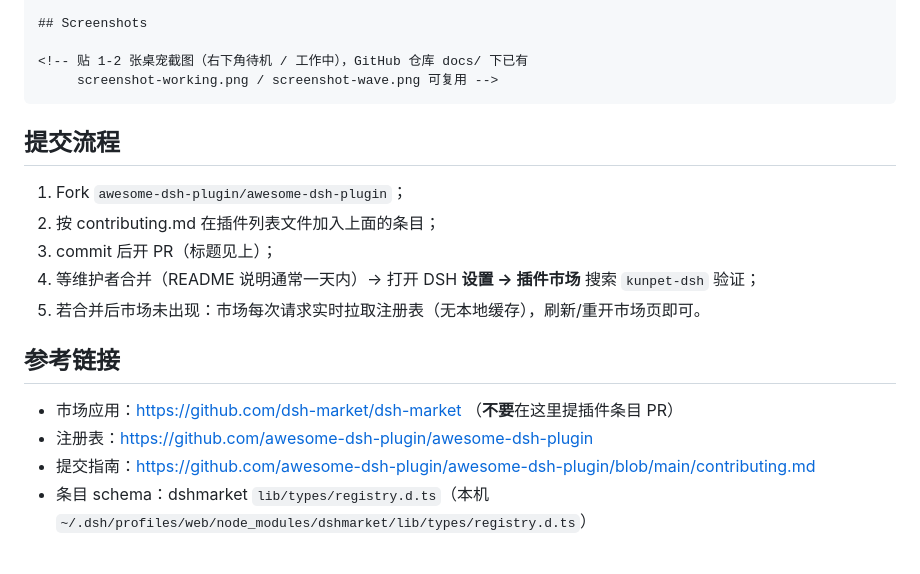
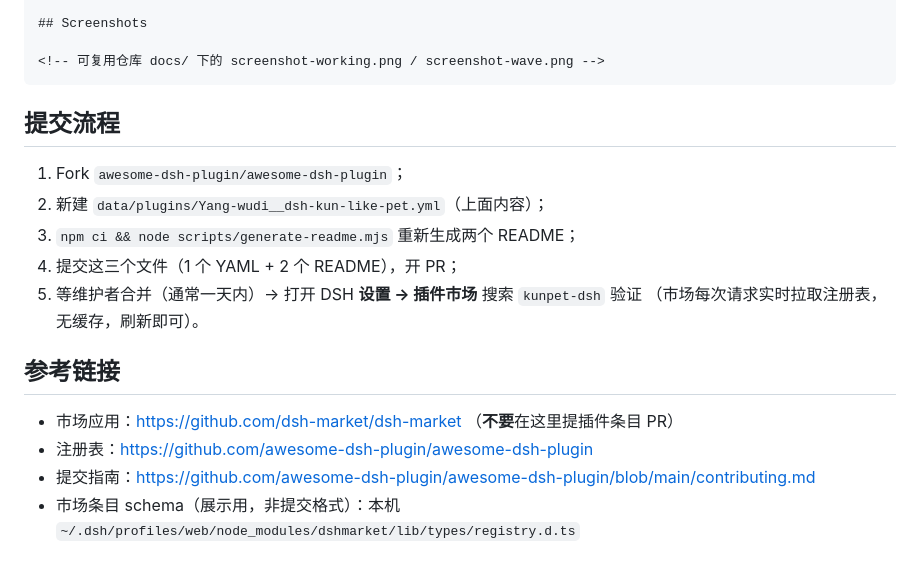
Before and after one commit to Yang-wudi/dsh-kun-like-pet, a Markdown page: docs/dshmarket-submission.md, the part around one of its changes. Drawn GitHub-style.

````diff
--- a/docs/dshmarket-submission.md
+++ b/docs/dshmarket-submission.md
@@ -73,21 +88,22 @@ pet plugin for DeepSeek Harness, derived from liyupi/dsh-kun-like-pet.
 
 ## Screenshots
 
-<!-- 贴 1-2 张桌宠截图（右下角待机 / 工作中），GitHub 仓库 docs/ 下已有
-     screenshot-working.png / screenshot-wave.png 可复用 -->
+<!-- 可复用仓库 docs/ 下的 screenshot-working.png / screenshot-wave.png -->
 ```
 
 ## 提交流程
 
 1. Fork `awesome-dsh-plugin/awesome-dsh-plugin`；
-2. 按 contributing.md 在插件列表文件加入上面的条目；
-3. commit 后开 PR（标题见上）；
-4. 等维护者合并（README 说明通常一天内）→ 打开 DSH **设置 → 插件市场** 搜索 `kunpet-dsh` 验证；
-5. 若合并后市场未出现：市场每次请求实时拉取注册表（无本地缓存），刷新/重开市场页即可。
+2. 新建 `data/plugins/Yang-wudi__dsh-kun-like-pet.yml`（上面内容）；
+3. `npm ci && node scripts/generate-readme.mjs` 重新生成两个 README；
+4. 提交这三个文件（1 个 YAML + 2 个 README），开 PR；
+5. 等维护者合并（通常一天内）→ 打开 DSH **设置 → 插件市场** 搜索 `kunpet-dsh` 验证
+   （市场每次请求实时拉取注册表，无缓存，刷新即可）。
 
 ## 参考链接
 
 - 市场应用：https://github.com/dsh-market/dsh-market （**不要**在这里提插件条目 PR）
 - 注册表：https://github.com/awesome-dsh-plugin/awesome-dsh-plugin
 - 提交指南：https://github.com/awesome-dsh-plugin/awesome-dsh-plugin/blob/main/contributing.md
-- 条目 schema：dshmarket `lib/types/registry.d.ts`（本机 `~/.dsh/profiles/web/node_modules/dshmarket/lib/types/registry.d.ts`）
+- 市场条目 schema（展示用，非提交格式）：本机
+  `~/.dsh/profiles/web/node_modules/dshmarket/lib/types/registry.d.ts`
````
Also changed, not shown: other parts of docs/dshmarket-submission.md (+50 -35 lines).
